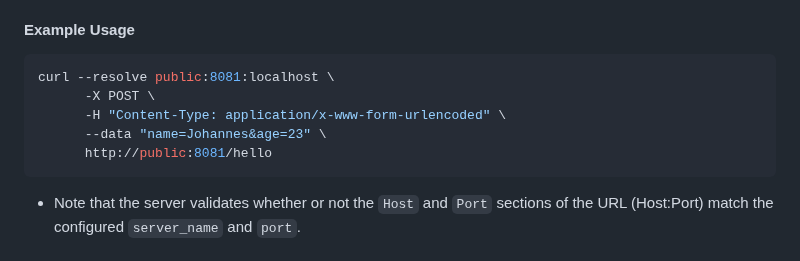
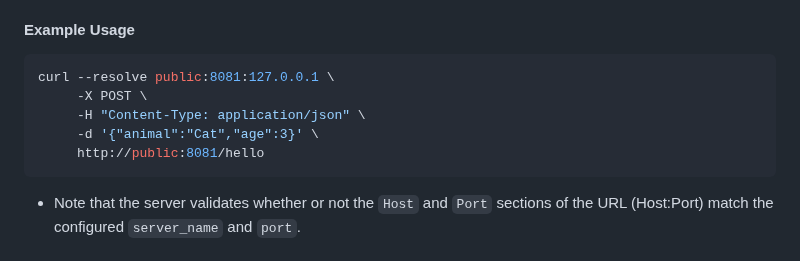
Before and after one commit to RuBoMa/localhost, a Markdown page: README.md, the part around the change. Drawn GitHub-style.

Commit message:
Example command for CGI

````diff
--- a/README.md
+++ b/README.md
@@ -141,11 +141,11 @@ The server can execute CGI scripts based on file extension configuration. This a
 #### Example Usage
 
 ```bash
-curl --resolve public:8081:localhost \
-      -X POST \
-      -H "Content-Type: application/x-www-form-urlencoded" \
-      --data "name=Johannes&age=23" \
-      http://public:8081/hello
+curl --resolve public:8081:127.0.0.1 \
+     -X POST \
+     -H "Content-Type: application/json" \
+     -d '{"animal":"Cat","age":3}' \
+     http://public:8081/hello
 ```
 
 - Note that the server validates whether or not the `Host` and `Port` sections of the URL (Host:Port) match the configured `server_name` and `port`.
````
